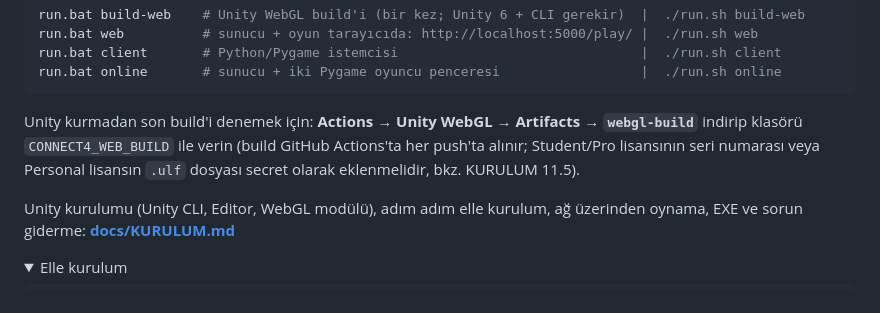
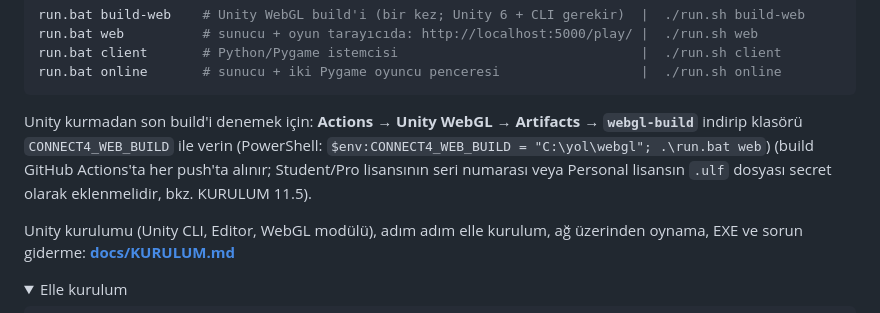
Before and after one commit to erenyildiz23/ConnectFourPro, a Markdown page: README.md, the part around the change. Rendered like a GitHub page; folded sections open.

````diff
--- a/README.md
+++ b/README.md
@@ -96,7 +96,7 @@ run.bat client       # Python/Pygame istemcisi                               |
 run.bat online       # sunucu + iki Pygame oyuncu penceresi                  |  ./run.sh online
 ```
 
-Unity kurmadan son build'i denemek için: **Actions → Unity WebGL → Artifacts → `webgl-build`** indirip klasörü `CONNECT4_WEB_BUILD` ile verin (build GitHub Actions'ta her push'ta alınır; Student/Pro lisansının seri numarası veya Personal lisansın `.ulf` dosyası secret olarak eklenmelidir, bkz. KURULUM 11.5).
+Unity kurmadan son build'i denemek için: **Actions → Unity WebGL → Artifacts → `webgl-build`** indirip klasörü `CONNECT4_WEB_BUILD` ile verin (PowerShell: `$env:CONNECT4_WEB_BUILD = "C:\yol\webgl"; .\run.bat web`) (build GitHub Actions'ta her push'ta alınır; Student/Pro lisansının seri numarası veya Personal lisansın `.ulf` dosyası secret olarak eklenmelidir, bkz. KURULUM 11.5).
 
 Unity kurulumu (Unity CLI, Editor, WebGL modülü), adım adım elle kurulum, ağ üzerinden oynama, EXE ve sorun giderme: **[docs/KURULUM.md](docs/KURULUM.md)**
 
````
Also changed, not shown: docs/KURULUM.md (+11 -0 lines).
